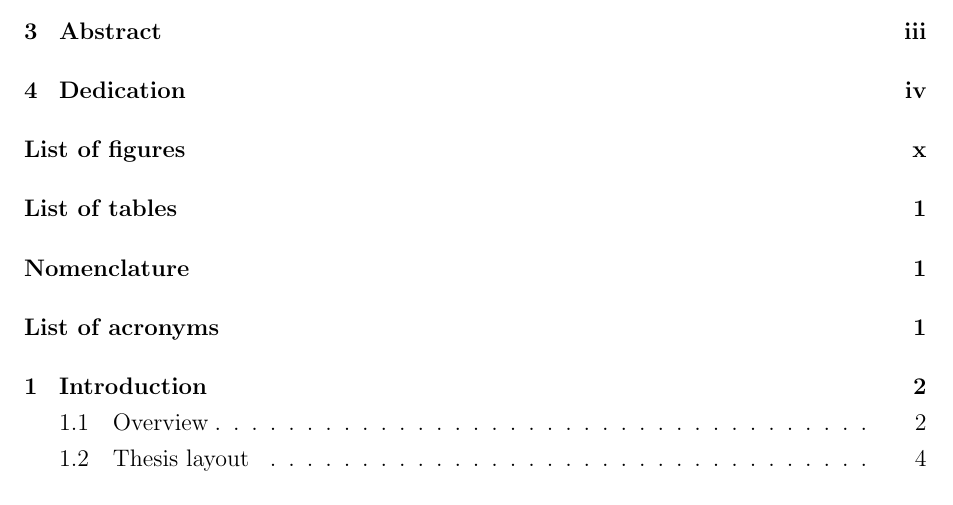
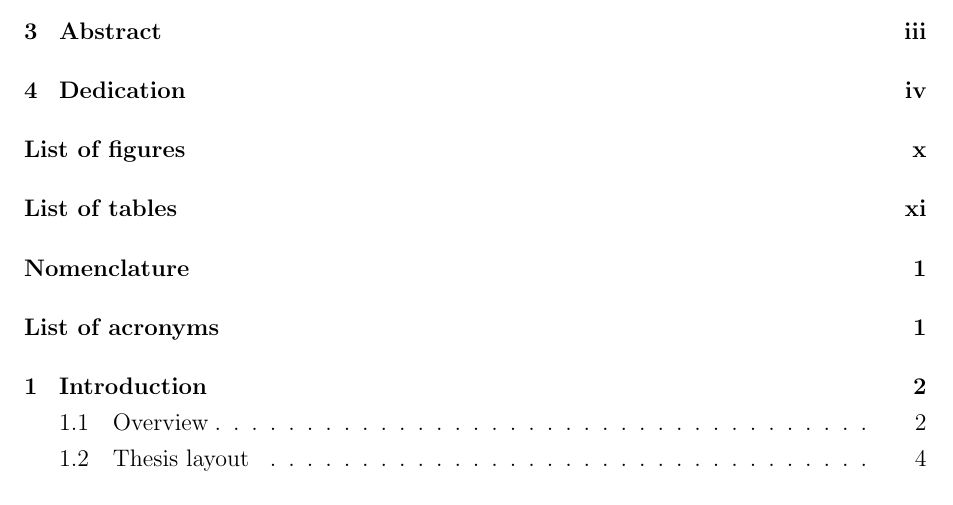
Before and after one commit to sihlecodes/latex, a LaTeX thesis (main.tex, which reads content/acronyms.tex): part of page 6 of 118 before the commit and part of page 6 of 122 after it, cut so that both start at the same text. Compiled offline with pdfLaTeX.

Commit message:
Added all acronyms

```diff
--- a/content/acronyms.tex
+++ b/content/acronyms.tex
@@ -1,3 +1,5 @@
+\makeglossaries
+
 \newacronym{afff}{AFFF}{Aqueous film-forming foam}
 \newacronym{faa}{FAA}{Federal Aviation Administration}
 \newacronym{naa}{NAA}{National Aviation Authority}
@@ -38,3 +40,5 @@
 \newacronym{ldpe}{LDPE}{Low-density polyethylene}
 \newacronym{mdpe}{MDPE}{Medium-density polyethylene}
 \newacronym{hdpe}{HDPE}{High-density polyethylene}
+
+\glsaddallunused
```
